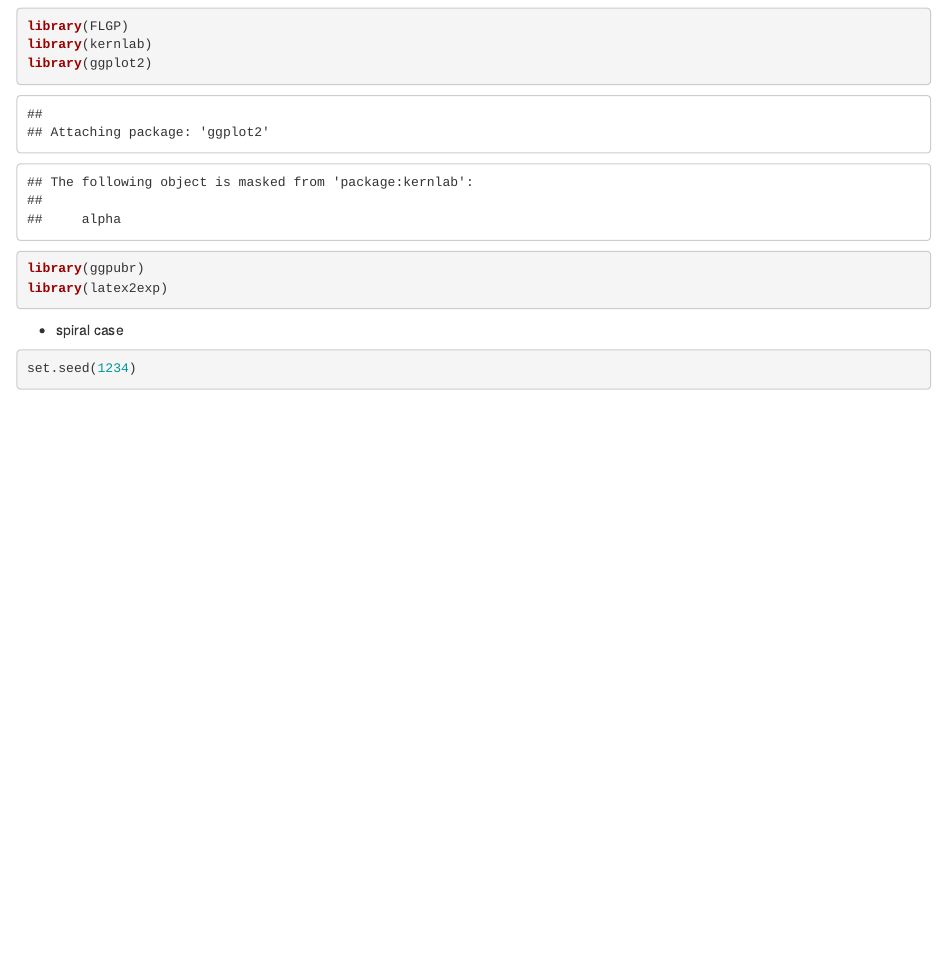
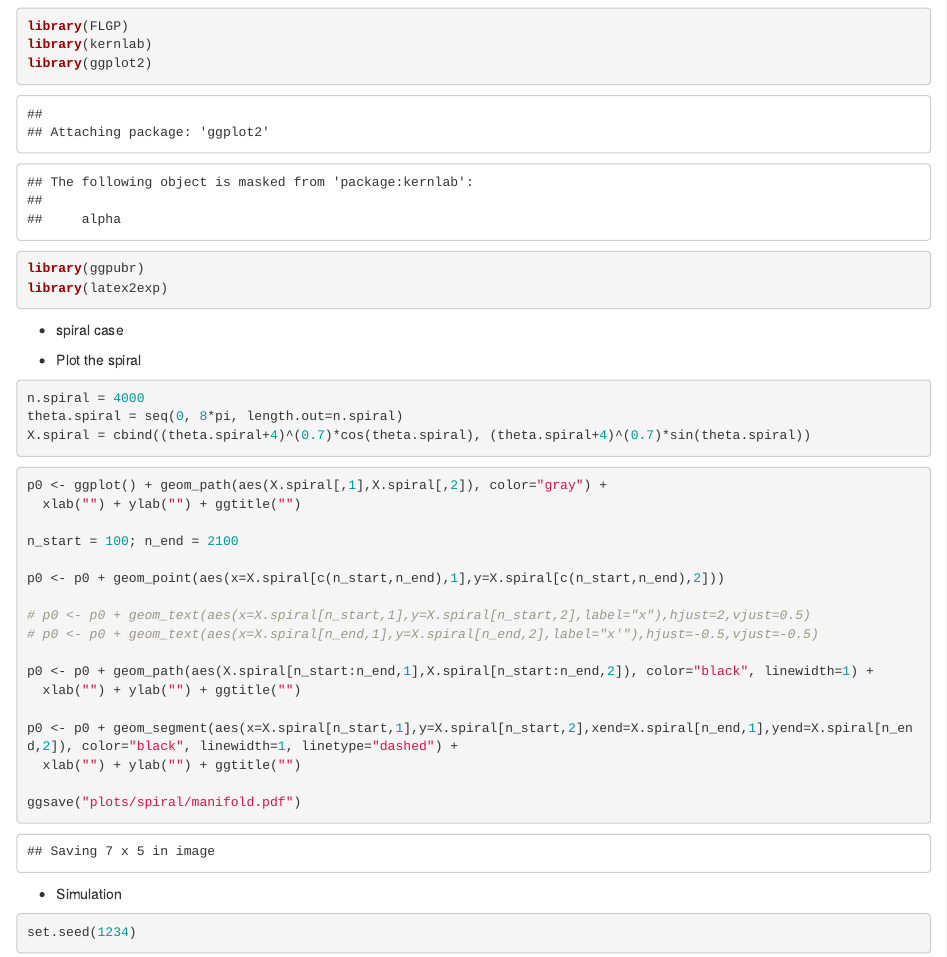
Before and after one commit to junhuihe2000/exampleFLGP, an R Markdown document (main/spiral_example.Rmd): the page in a window 1100 px wide, from 120 px down. Rendered offline with R 4.5, knitr and Pandoc, with nearby package versions; some code elsewhere in the file could not run offline.

Commit message:
modify spiral example

````diff
--- a/main/spiral_example.Rmd
+++ b/main/spiral_example.Rmd
@@ -19,6 +19,36 @@ library(latex2exp)
 
 + spiral case
 
++ Plot the spiral
+```{r}
+n.spiral = 4000
+theta.spiral = seq(0, 8*pi, length.out=n.spiral)
+X.spiral = cbind((theta.spiral+4)^(0.7)*cos(theta.spiral), (theta.spiral+4)^(0.7)*sin(theta.spiral))
+```
+
+```{r}
+p0 <- ggplot() + geom_path(aes(X.spiral[,1],X.spiral[,2]), color="gray") +
+  xlab("") + ylab("") + ggtitle("")
+
+n_start = 100; n_end = 2100
+
+p0 <- p0 + geom_point(aes(x=X.spiral[c(n_start,n_end),1],y=X.spiral[c(n_start,n_end),2]))
+
+# p0 <- p0 + geom_text(aes(x=X.spiral[n_start,1],y=X.spiral[n_start,2],label="x"),hjust=2,vjust=0.5)
+# p0 <- p0 + geom_text(aes(x=X.spiral[n_end,1],y=X.spiral[n_end,2],label="x'"),hjust=-0.5,vjust=-0.5)
+
+p0 <- p0 + geom_path(aes(X.spiral[n_start:n_end,1],X.spiral[n_start:n_end,2]), color="black", linewidth=1) +
+  xlab("") + ylab("") + ggtitle("")
+
+p0 <- p0 + geom_segment(aes(x=X.spiral[n_start,1],y=X.spiral[n_start,2],xend=X.spiral[n_end,1],yend=X.spiral[n_end,2]), color="black", linewidth=1, linetype="dashed") +
+  xlab("") + ylab("") + ggtitle("")
+
+ggsave("plots/spiral/manifold.pdf")
+```
+
+
+
++ Simulation
 ```{r}
 set.seed(1234)
 ```
````
Also changed, not shown: main/plots/spiral/manifold.pdf (added), main/plots/spiral/prediction.pdf, main/plots/spiral/spiral.pdf (added), main/spiral_example.Rmd (12 more changed lines).
